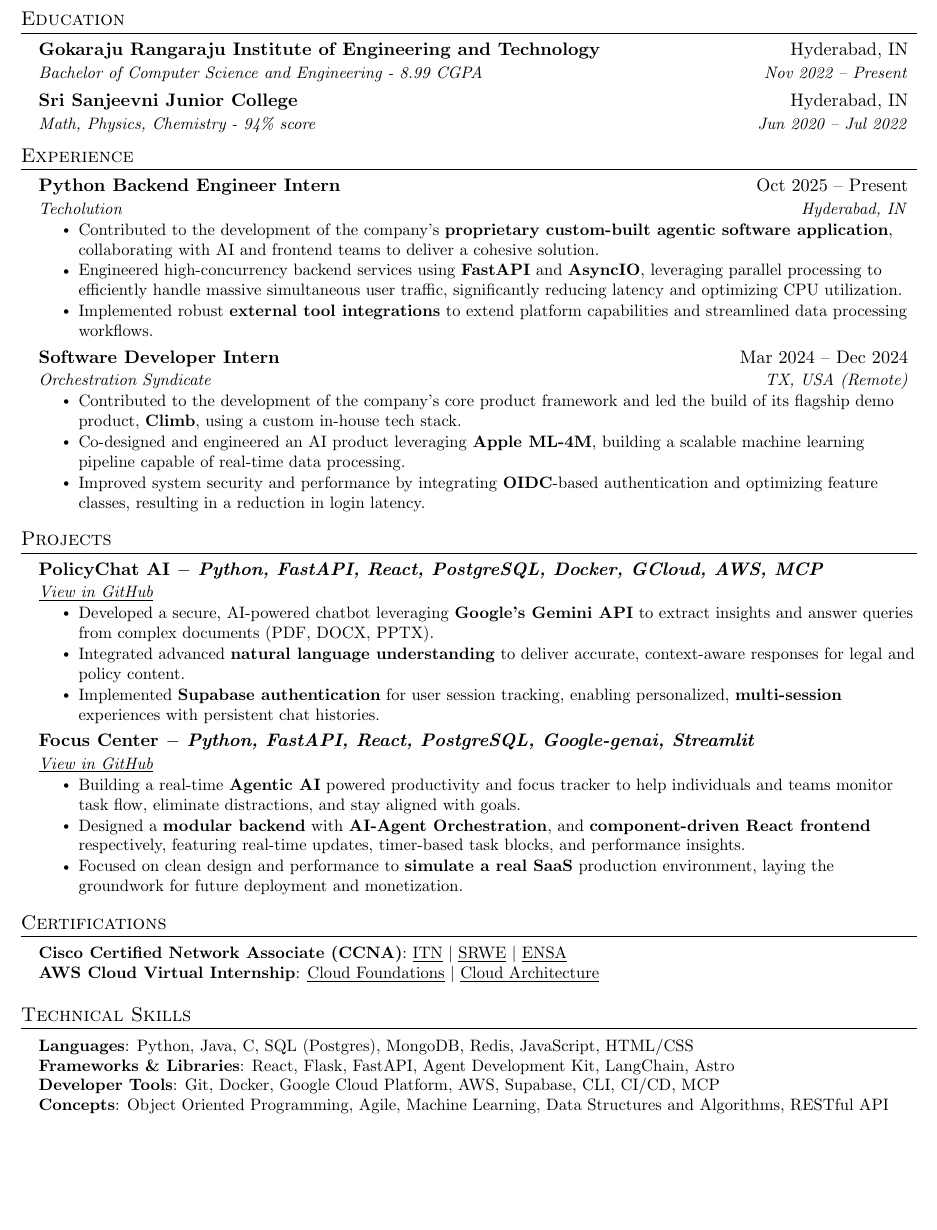
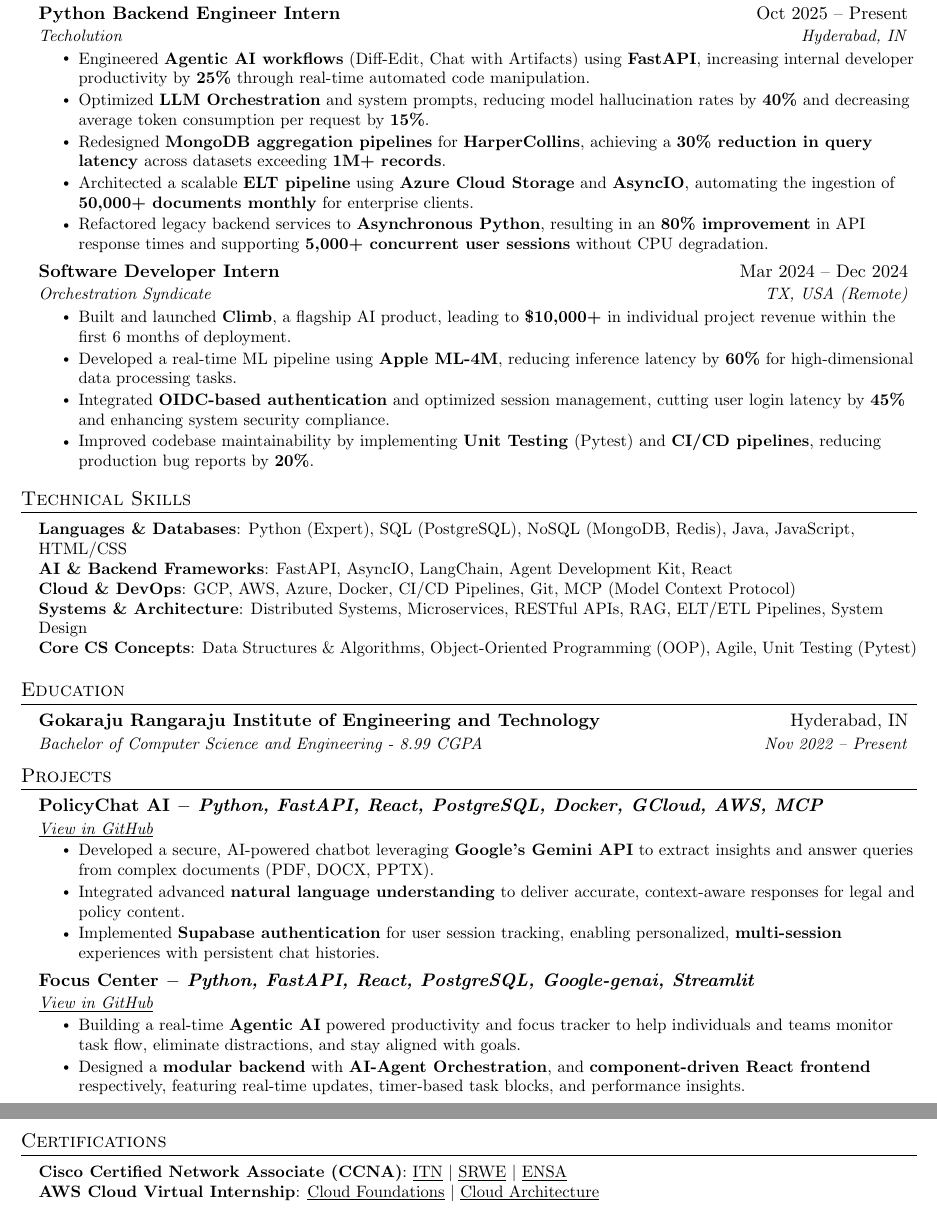
Before and after one commit to mrohith29/resume, a LaTeX CV (resume.tex): part of the page before the commit and two parts of pages 1 and 2 of 2 after it, the two joined at a grey line, cut so that both start at the same text, the shorter picture padded with empty space. Compiled offline with pdfLaTeX.

Commit message:
feat: Update resume with new internship details, enhance technical skills section, and remove outdated content

```diff
--- a/resume.tex
+++ b/resume.tex
@@ -120,16 +114,6 @@
 
 
 
-%-----------EDUCATION-----------
-\section{Education}
-  \resumeSubHeadingListStart
-    \resumeSubheading
-      {Gokaraju Rangaraju Institute of Engineering and Technology}{Hyderabad, IN}
-      {Bachelor of Computer Science and Engineering - 8.99 CGPA}{Nov 2022 -- Present}
-    \resumeSubheading
-      {Sri Sanjeevni Junior College}{Hyderabad, IN}
-      {Math, Physics, Chemistry - 94\% score}{Jun 2020 -- Jul 2022}
-  \resumeSubHeadingListEnd
 
 
 %-----------EXPERIENCE-----------
@@ -140,21 +124,21 @@
       {Python Backend Engineer Intern}{Oct 2025 -- Present}
       {Techolution}{Hyderabad, IN}
       \resumeItemListStart
-        \resumeItem{Contributed to the development of the company's \textbf{proprietary custom-built agentic software application}, collaborating with AI and frontend teams to deliver a cohesive solution.}
-        \resumeItem{Engineered high-concurrency backend services using \textbf{FastAPI} and \textbf{AsyncIO}, leveraging parallel processing to efficiently handle massive simultaneous user traffic, significantly reducing latency and optimizing CPU utilization.}
-        \resumeItem{Implemented robust \textbf{external tool integrations} to extend platform capabilities and streamlined data processing workflows.}
+        \resumeItem{Engineered \textbf{Agentic AI workflows} (Diff-Edit, Chat with Artifacts) using \textbf{FastAPI}, increasing internal developer productivity by \textbf{25\%} through real-time automated code manipulation.}
+        \resumeItem{Optimized \textbf{LLM Orchestration} and system prompts, reducing model hallucination rates by \textbf{40\%} and decreasing average token consumption per request by \textbf{15\%}.}
+        \resumeItem{Redesigned \textbf{MongoDB aggregation pipelines} for \textbf{HarperCollins}, achieving a \textbf{30\% reduction in query latency} across datasets exceeding \textbf{1M+ records}.}
+        \resumeItem{Architected a scalable \textbf{ELT pipeline} using \textbf{Azure Cloud Storage} and \textbf{AsyncIO}, automating the ingestion of \textbf{50,000+ documents monthly} for enterprise clients.}
+        \resumeItem{Refactored legacy backend services to \textbf{Asynchronous Python}, resulting in an \textbf{80\% improvement} in API response times and supporting \textbf{5,000+ concurrent user sessions} without CPU degradation.}
       \resumeItemListEnd
 
     \resumeSubheading
       {Software Developer Intern}{Mar 2024 -- Dec 2024}
       {Orchestration Syndicate}{TX, USA (Remote)}
       \resumeItemListStart
-        \resumeItem{Contributed to the development of the company's core product framework and led the build of its flagship demo
-product, \textbf{Climb}, using a custom in-house tech stack.}
-        \resumeItem{Co-designed and engineered an AI product leveraging \textbf{Apple ML-4M}, building a scalable machine learning pipeline
-capable of real-time data processing.}
-        \resumeItem{Improved system security and performance by integrating \textbf{OIDC}-based authentication and optimizing feature
-classes, resulting in a reduction in login latency.}
+        \resumeItem{Built and launched \textbf{Climb}, a flagship AI product, leading to \textbf{\$10,000+} in individual project revenue within the first 6 months of deployment.}
+        \resumeItem{Developed a real-time ML pipeline using \textbf{Apple ML-4M}, reducing inference latency by \textbf{60\%} for high-dimensional data processing tasks.}
+        \resumeItem{Integrated \textbf{OIDC-based authentication} and optimized session management, cutting user login latency by \textbf{45\%} and enhancing system security compliance.}
+        \resumeItem{Improved codebase maintainability by implementing \textbf{Unit Testing} (Pytest) and \textbf{CI/CD pipelines}, reducing production bug reports by \textbf{20\%}.}
         % \resumeItem{Played a key role in delivering \$10,000+ in individual revenue, demonstrating \textbf{technical ownership} and \textbf{product
 % impact}.}
       \resumeItemListEnd
@@ -171,6 +155,29 @@ classes, resulting in a reduction in login latency.}
 
   \resumeSubHeadingListEnd
 
+  %-----------PROGRAMMING SKILLS-----------
+  \section{Technical Skills}
+  \begin{itemize}[leftmargin=0.15in, label={}]
+      \small{\item{
+      \textbf{Languages \& Databases}{: Python (Expert), SQL (PostgreSQL), NoSQL (MongoDB, Redis), Java, JavaScript, HTML/CSS} \\
+      \textbf{AI \& Backend Frameworks}{: FastAPI, AsyncIO, LangChain, Agent Development Kit, React} \\
+      \textbf{Cloud \& DevOps}{: GCP, AWS, Azure, Docker, CI/CD Pipelines, Git, MCP (Model Context Protocol)} \\
+      \textbf{Systems \& Architecture}{: Distributed Systems, Microservices, RESTful APIs, RAG, ELT/ETL Pipelines, System Design} \\
+      \textbf{Core CS Concepts}{: Data Structures \& Algorithms, Object-Oriented Programming (OOP), Agile, Unit Testing (Pytest)} \\
+      }}
+  \end{itemize}
+
+%-----------EDUCATION-----------
+  \section{Education}
+    \resumeSubHeadingListStart
+      \resumeSubheading
+        {Gokaraju Rangaraju Institute of Engineering and Technology}{Hyderabad, IN}
+        {Bachelor of Computer Science and Engineering - 8.99 CGPA}{Nov 2022 -- Present}
+  \resumeSubHeadingListEnd
+
+
+
+%-------------------------------------------
 
 %-----------PROJECTS-----------
 \section{Projects}
@@ -197,8 +204,6 @@ experiences with persistent chat histories.}
 distractions, and stay aligned with goals.}
             \resumeItem{Designed a \textbf{modular backend} with \textbf{AI-Agent Orchestration}, and \textbf{component-driven React frontend}
 respectively, featuring real-time updates, timer-based task blocks, and performance insights.}
-            \resumeItem{Focused on clean design and performance to \textbf{simulate a real SaaS} production environment, laying the
-groundwork for future deployment and monetization.}
           \resumeItemListEnd
     \resumeSubHeadingListEnd
 
@@ -214,17 +219,4 @@ groundwork for future deployment and monetization.}
 
 
 %
-%-----------PROGRAMMING SKILLS-----------
-\section{Technical Skills}
- \begin{itemize}[leftmargin=0.15in, label={}]
-    \small{\item{
-     \textbf{Languages}{: Python, Java, C, SQL (Postgres), MongoDB, Redis, JavaScript, HTML/CSS} \\
-     \textbf{Frameworks \& Libraries}{: React, Flask, FastAPI, Agent Development Kit, LangChain, Astro} \\
-     \textbf{Developer Tools}{: Git, Docker, Google Cloud Platform, AWS, Supabase, CLI, CI/CD, MCP} \\
-     \textbf{Concepts}{: Object Oriented Programming, Agile, Machine Learning, Data Structures and Algorithms, RESTful API} \\
-    }}
- \end{itemize}
-
-
-%-------------------------------------------
 \end{document}
```
Also changed, not shown: resume.pdf, resume.tex (6 more changed lines).
